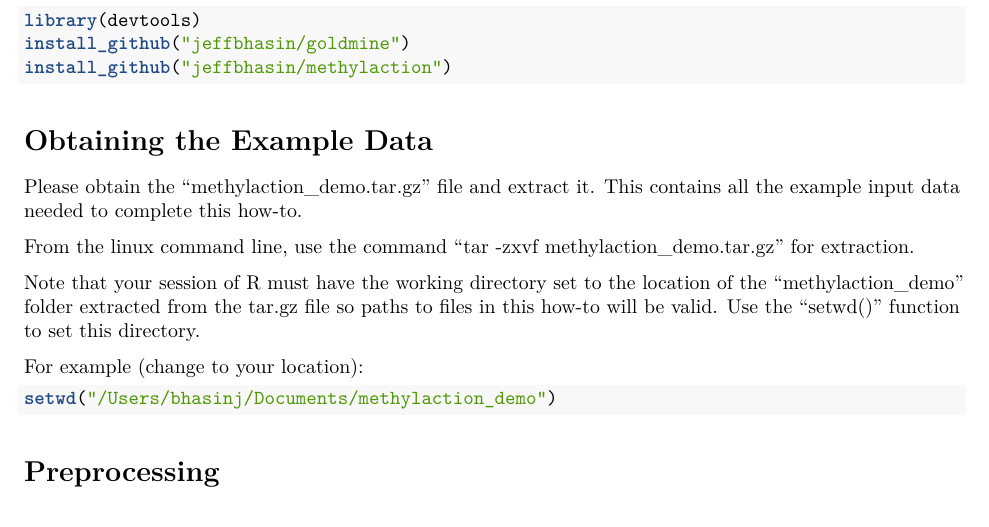
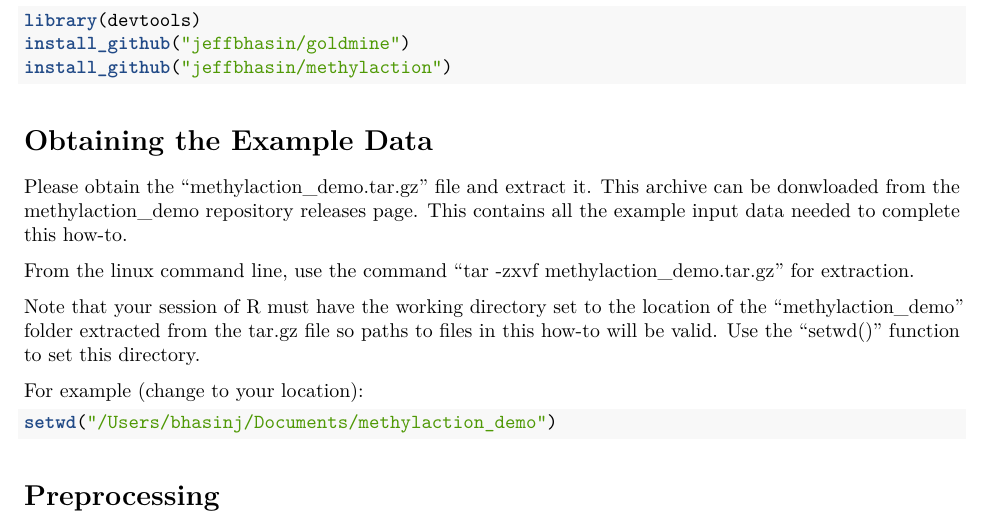
Before and after one commit to jeffbhasin/jeffbhasin.github.io, an R Markdown document (methylaction_howto/methylaction.Rmd): part of page 2 of 5, cut so that both start at the same text. Rendered offline with R 4.5, knitr and Pandoc, then LaTeX, with nearby package versions; some code elsewhere in the file could not run offline.

Commit message:
Add demo data download link

````diff
--- a/methylaction_howto/methylaction.Rmd
+++ b/methylaction_howto/methylaction.Rmd
@@ -50,7 +50,7 @@ install_github("jeffbhasin/methylaction")
 ```
 
 # Obtaining the Example Data
-Please obtain the "methylaction_demo.tar.gz" file and extract it. This contains all the example input data needed to complete this how-to.
+Please obtain the "methylaction_demo.tar.gz" file and extract it. This archive can be donwloaded from the [methylaction_demo repository releases page](https://github.com/jeffbhasin/methylaction_demo/releases). This contains all the example input data needed to complete this how-to.
 
 From the linux command line, use the command "tar -zxvf methylaction_demo.tar.gz" for extraction.
 
````
Also changed, not shown: methylaction/index.html, 1 other file.
